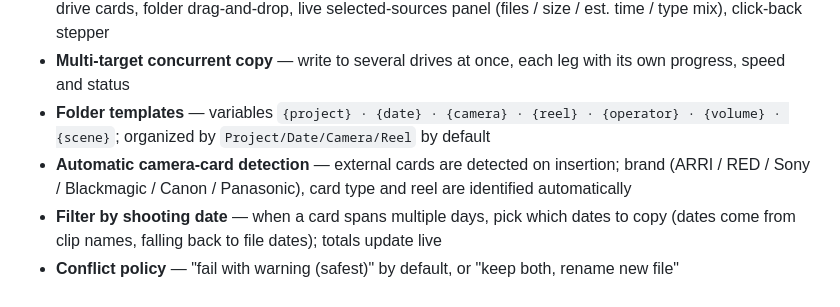
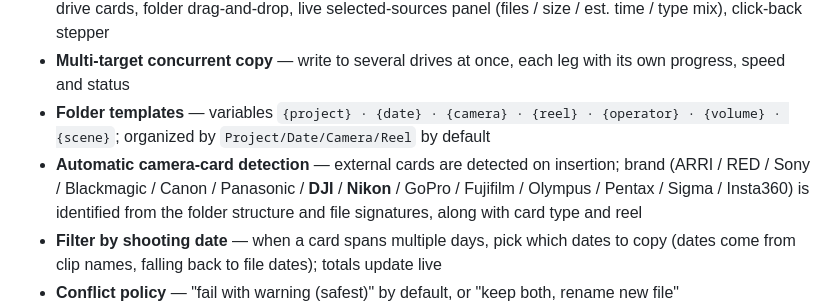
Before and after one commit to Zhonking/eCOPY, a Markdown page: README_EN.md, the part around the change. Drawn GitHub-style.

Commit message:
docs: v1.5.4 release notes + README 更新（大疆/尼康等品牌识别）

```diff
--- a/README_EN.md
+++ b/README_EN.md
@@ -20,7 +20,7 @@ eCOPY is professional offload software for film and video production sets: it co
 - **Three-step wizard** — pick source card → pick targets & folder template → confirm and start; clickable drive cards, folder drag-and-drop, live selected-sources panel (files / size / est. time / type mix), click-back stepper
 - **Multi-target concurrent copy** — write to several drives at once, each leg with its own progress, speed and status
 - **Folder templates** — variables `{project} · {date} · {camera} · {reel} · {operator} · {volume} · {scene}`; organized by `Project/Date/Camera/Reel` by default
-- **Automatic camera-card detection** — external cards are detected on insertion; brand (ARRI / RED / Sony / Blackmagic / Canon / Panasonic), card type and reel are identified automatically
+- **Automatic camera-card detection** — external cards are detected on insertion; brand (ARRI / RED / Sony / Blackmagic / Canon / Panasonic / **DJI** / **Nikon** / GoPro / Fujifilm / Olympus / Pentax / Sigma / Insta360) is identified from the folder structure and file signatures, along with card type and reel
 - **Filter by shooting date** — when a card spans multiple days, pick which dates to copy (dates come from clip names, falling back to file dates); totals update live
 - **Conflict policy** — "fail with warning (safest)" by default, or "keep both, rename new file"
 - **Job history management** — every offload is auditable; delete individual jobs or clear finished ones in one click (running jobs are protected)
```
Also changed, not shown: README.md (+1 -1 lines), RELEASE_NOTES.md (+45 -0 lines).
